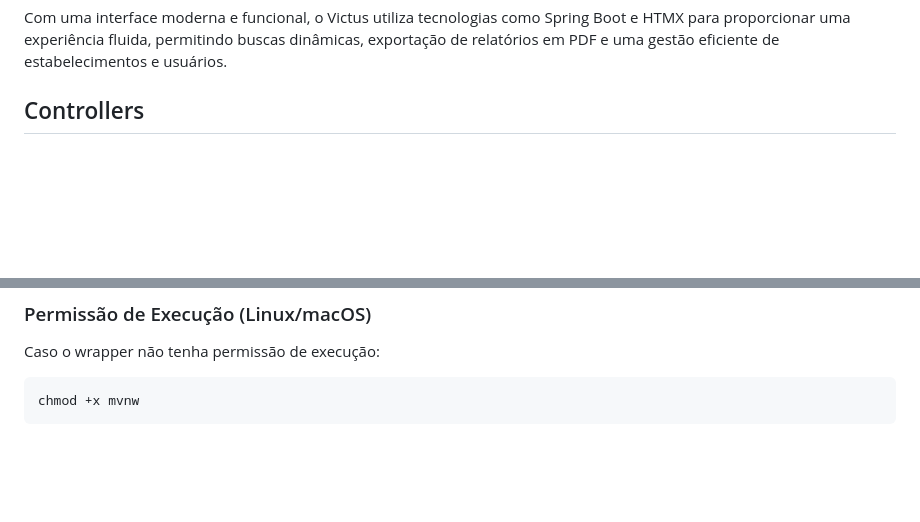
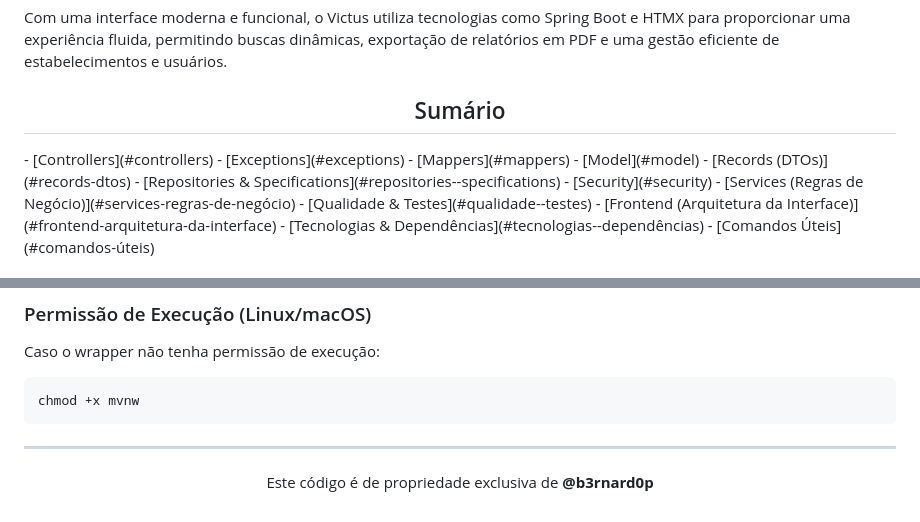
Before and after one commit to b3rnard0p/Victus, a Markdown page: README.md, 2 parts joined by grey strips. Drawn GitHub-style; blank space fills up the shorter version.

Commit message:
fix(README): Ajuste na Documentação

````diff
--- a/README.md
+++ b/README.md
@@ -4,4 +4,17 @@ O **Victus - Gestão Nutricional** é um sistema robusto desenvolvido para auxil
 
 Com uma interface moderna e funcional, o Victus utiliza tecnologias como Spring Boot e HTMX para proporcionar uma experiência fluida, permitindo buscas dinâmicas, exportação de relatórios em PDF e uma gestão eficiente de estabelecimentos e usuários.
 
-## Controllers
+<h2 align="center">Sumário</h2>
+- [Controllers](#controllers)
+- [Exceptions](#exceptions)
+- [Mappers](#mappers)
+- [Model](#model)
+- [Records (DTOs)](#records-dtos)
+- [Repositories & Specifications](#repositories--specifications)
+- [Security](#security)
+- [Services (Regras de Negócio)](#services-regras-de-negócio)
+- [Qualidade & Testes](#qualidade--testes)
+- [Frontend (Arquitetura da Interface)](#frontend-arquitetura-da-interface)
+- [Tecnologias & Dependências](#tecnologias--dependências)
+- [Comandos Úteis](#comandos-úteis)
+
@@ -441,3 +455,6 @@ Caso o wrapper não tenha permissão de execução:
 ```bash
 chmod +x mvnw
 ```
+
+---
+<p align="center">Este código é de propriedade exclusiva de <b>@b3rnard0p</b></p>
````
Also changed, not shown: other parts of README.md (+13 -12 lines).
